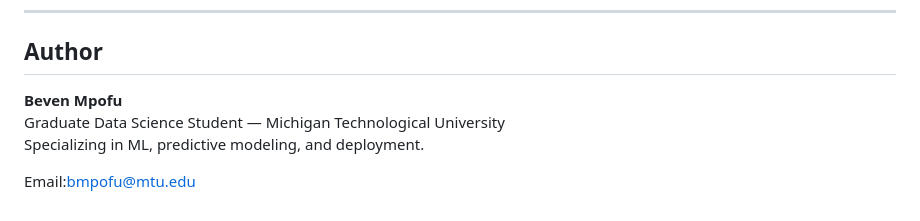
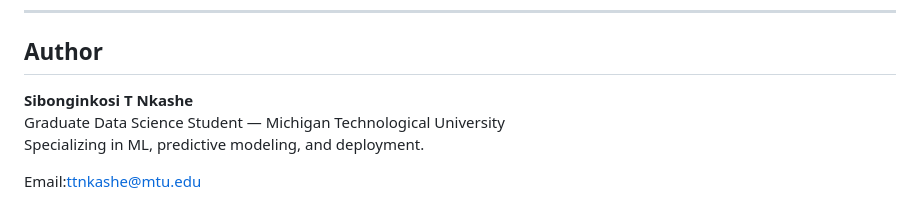
Before and after one commit to Nkashe/Adavanced-Data-Mining, a Markdown page: README.md, the part around the change. Rendered like a GitHub page.

Commit message:
Update author information in README.md

```diff
--- a/README.md
+++ b/README.md
@@ -163,8 +163,8 @@ This behavior aligns with typical PV generation patterns in warm climates.
 ---
 
 ##  Author
-**Beven Mpofu**
+**Sibonginkosi T Nkashe**
 Graduate Data Science Student — Michigan Technological University
 Specializing in ML, predictive modeling, and deployment.
 
-Email:bmpofu@mtu.edu
+Email:ttnkashe@mtu.edu
```
